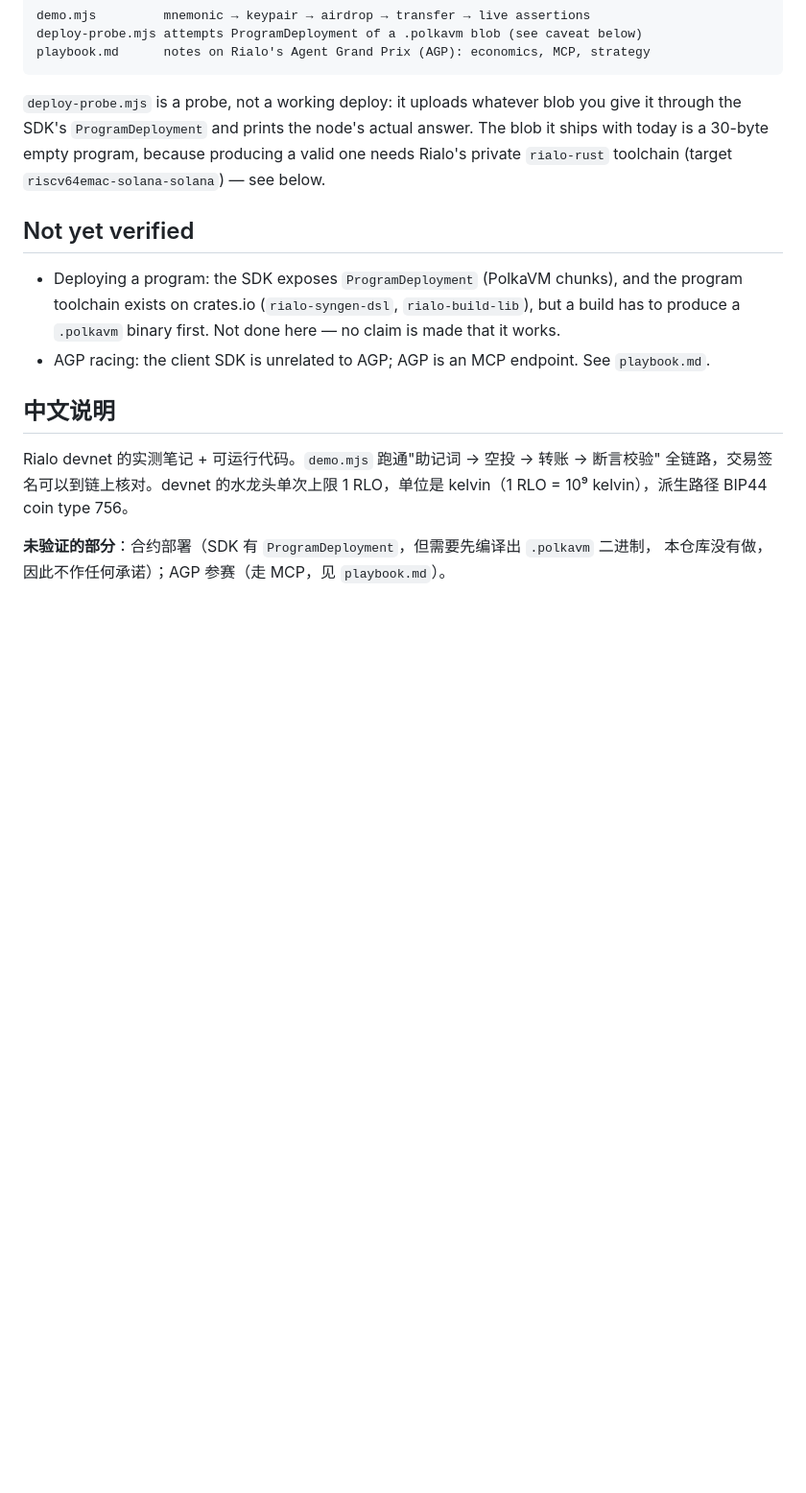
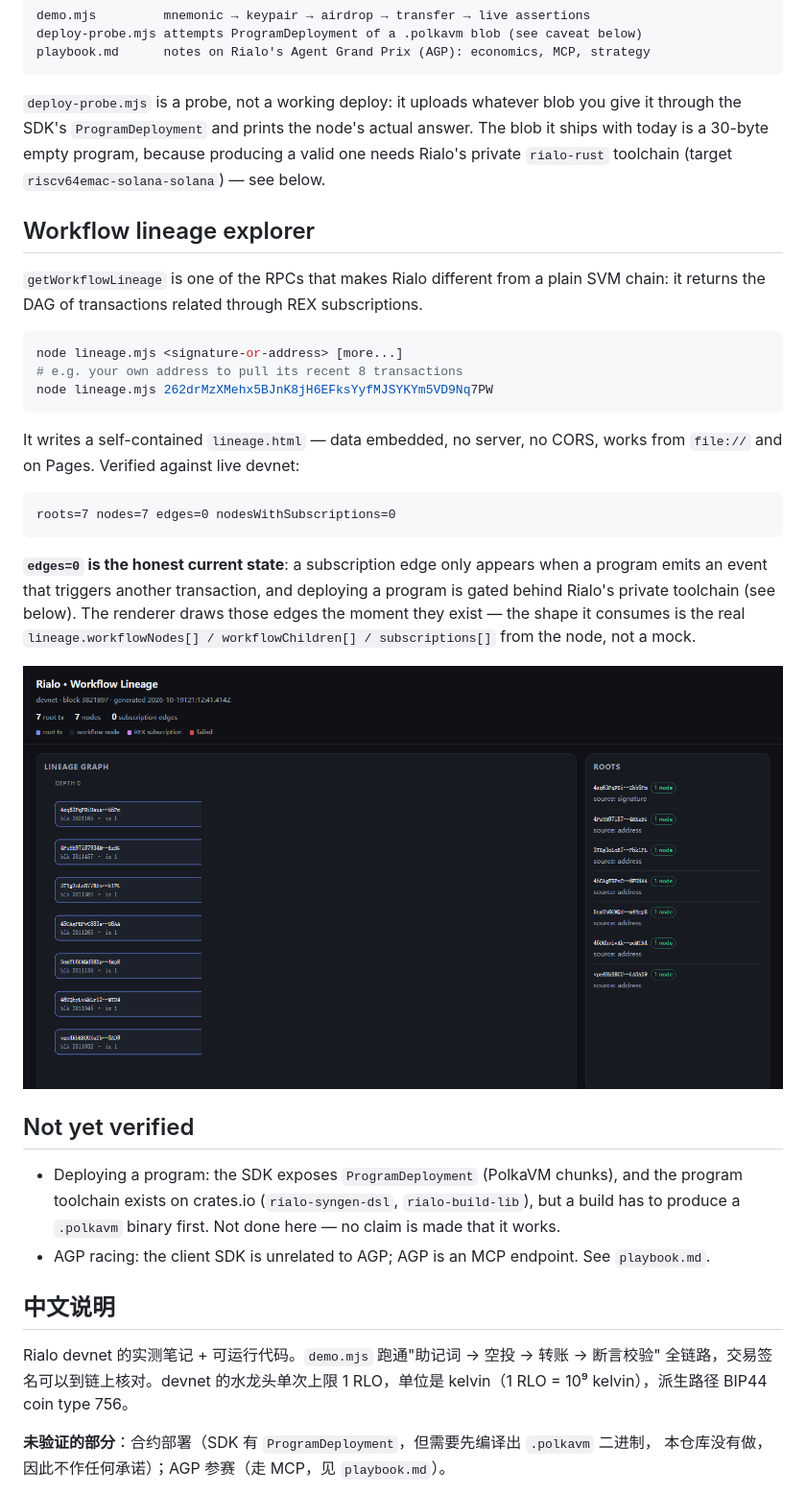
Before and after one commit to seve789/rialo-devnet, a Markdown page: README.md, the part around the change. Shown: that part at 96% size. GitHub-like rendering; pictures changed too: docs/lineage.png (added); blank space fills up the shorter version.

````diff
--- a/README.md
+++ b/README.md
@@ -54,6 +54,32 @@ through the SDK's `ProgramDeployment` and prints the node's actual answer. The b
 with today is a 30-byte empty program, because producing a valid one needs Rialo's private
 `rialo-rust` toolchain (target `riscv64emac-solana-solana`) — see below.
 
+## Workflow lineage explorer
+
+`getWorkflowLineage` is one of the RPCs that makes Rialo different from a plain SVM chain:
+it returns the DAG of transactions related through REX subscriptions.
+
+```bash
+node lineage.mjs <signature-or-address> [more...]
+# e.g. your own address to pull its recent 8 transactions
+node lineage.mjs 262drMzXMehx5BJnK8jH6EFksYyfMJSYKYm5VD9Nq7PW
+```
+
+It writes a self-contained `lineage.html` — data embedded, no server, no CORS, works from
+`file://` and on Pages. Verified against live devnet:
+
+```
+roots=7 nodes=7 edges=0 nodesWithSubscriptions=0
+```
+
+**`edges=0` is the honest current state**: a subscription edge only appears when a program
+emits an event that triggers another transaction, and deploying a program is gated behind
+Rialo's private toolchain (see below). The renderer draws those edges the moment they exist —
+the shape it consumes is the real `lineage.workflowNodes[] / workflowChildren[] / subscriptions[]`
+from the node, not a mock.
+
+![lineage explorer](docs/lineage.png)
+
 ## Not yet verified
 
 - Deploying a program: the SDK exposes `ProgramDeployment` (PolkaVM chunks), and the program
````
Also changed, not shown: 4 other files.
